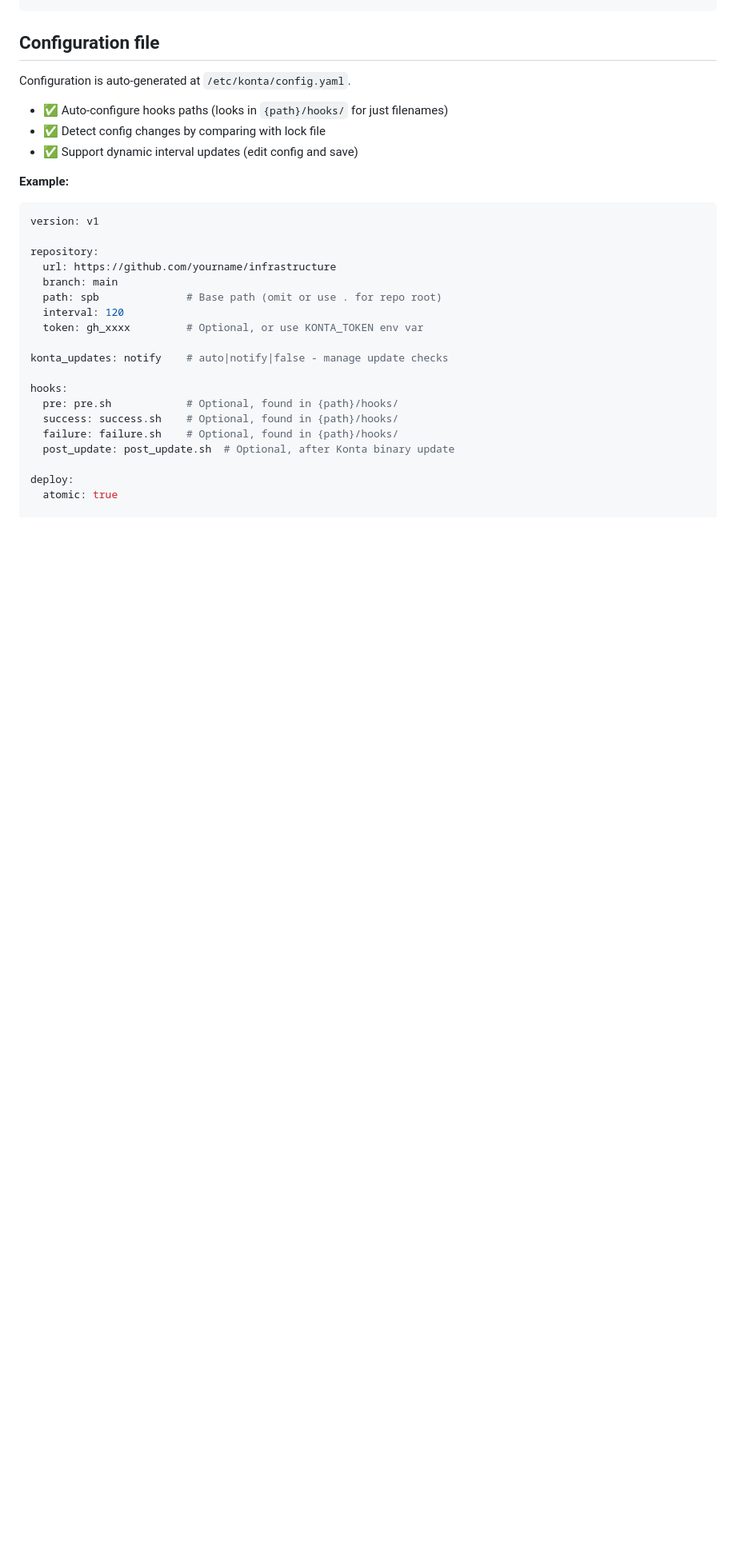
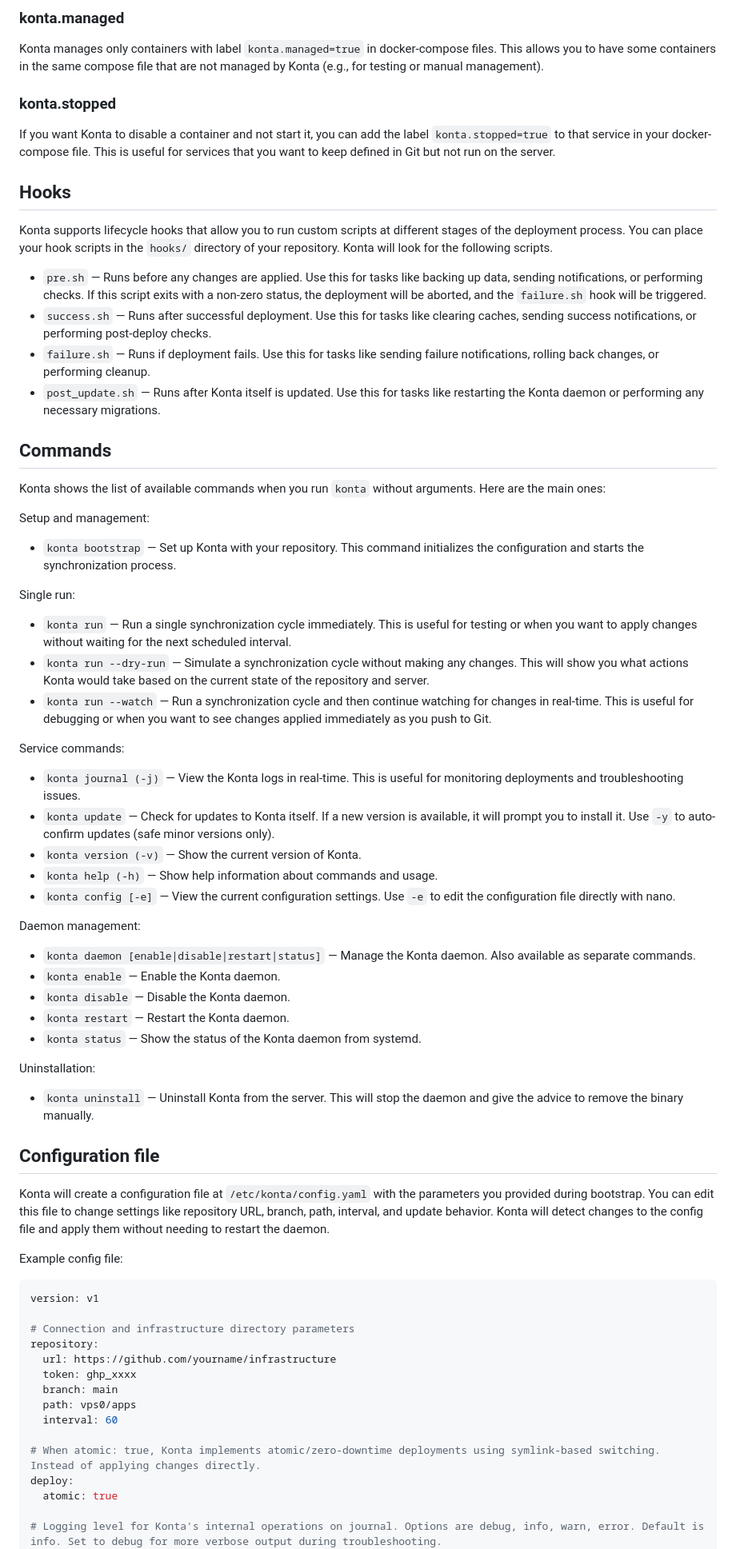
Before and after one commit to talyguryn/konta, a Markdown page: README.md, the part around one of its changes. Shown at 80% size. Rendered like a GitHub page; blank space fills up the shorter version.

````diff
--- a/README.md
+++ b/README.md
@@ -203,33 +227,74 @@ This demonstrates real use: each git push to the infrastructure repository trigg
+### konta.managed
+
+Konta manages only containers with label `konta.managed=true` in docker-compose files. This allows you to have some containers in the same compose file that are not managed by Konta (e.g., for testing or manual management).
+
+### konta.stopped
+
+If you want Konta to disable a container and not start it, you can add the label `konta.stopped=true` to that service in your docker-compose file. This is useful for services that you want to keep defined in Git but not run on the server.
+
+## Hooks
+
+Konta supports lifecycle hooks that allow you to run custom scripts at different stages of the deployment process. You can place your hook scripts in the `hooks/` directory of your repository. Konta will look for the following scripts.
+
+- `pre.sh` — Runs before any changes are applied. Use this for tasks like backing up data, sending notifications, or performing checks. If this script exits with a non-zero status, the deployment will be aborted, and the `failure.sh` hook will be triggered.
+- `success.sh` — Runs after successful deployment. Use this for tasks like clearing caches, sending success notifications, or performing post-deploy checks.
+- `failure.sh` — Runs if deployment fails. Use this for tasks like sending failure notifications, rolling back changes, or performing cleanup.
+- `post_update.sh` — Runs after Konta itself is updated. Use this for tasks like restarting the Konta daemon or performing any necessary migrations.
+
+## Commands
+
+Konta shows the list of available commands when you run `konta` without arguments. Here are the main ones:
+
+Setup and management:
+
+- `konta bootstrap` — Set up Konta with your repository. This command initializes the configuration and starts the synchronization process.
+
+Single run:
+
+- `konta run` — Run a single synchronization cycle immediately. This is useful for testing or when you want to apply changes without waiting for the next scheduled interval.
+- `konta run --dry-run` — Simulate a synchronization cycle without making any changes. This will show you what actions Konta would take based on the current state of the repository and server.
+- `konta run --watch` — Run a synchronization cycle and then continue watching for changes in real-time. This is useful for debugging or when you want to see changes applied immediately as you push to Git.
+
+Service commands:
+
+- `konta journal (-j)` — View the Konta logs in real-time. This is useful for monitoring deployments and troubleshooting issues.
+- `konta update` — Check for updates to Konta itself. If a new version is available, it will prompt you to install it. Use `-y` to auto-confirm updates (safe minor versions only).
+- `konta version (-v)` — Show the current version of Konta.
+- `konta help (-h)` — Show help information about commands and usage.
+- `konta config [-e]` — View the current configuration settings. Use `-e` to edit the configuration file directly with nano.
+
+Daemon management:
+
+- `konta daemon [enable|disable|restart|status]` — Manage the Konta daemon. Also available as separate commands.
+- `konta enable` — Enable the Konta daemon.
+- `konta disable` — Disable the Konta daemon.
+- `konta restart` — Restart the Konta daemon.
+- `konta status` — Show the status of the Konta daemon from systemd.
+
+Uninstallation:
+
+- `konta uninstall` — Uninstall Konta from the server. This will stop the daemon and give the advice to remove the binary manually.
 
 ## Configuration file
 
-Configuration is auto-generated at `/etc/konta/config.yaml`.
+Konta will create a configuration file at `/etc/konta/config.yaml` with the parameters you provided during bootstrap. You can edit this file to change settings like repository URL, branch, path, interval, and update behavior. Konta will detect changes to the config file and apply them without needing to restart the daemon.
 
-- ✅ Auto-configure hooks paths (looks in `{path}/hooks/` for just filenames)
-- ✅ Detect config changes by comparing with lock file
-- ✅ Support dynamic interval updates (edit config and save)
-
-**Example:**
+Example config file:
 
 ```yaml
 version: v1
 
+# Connection and infrastructure directory parameters
 repository:
   url: https://github.com/yourname/infrastructure
+  token: ghp_xxxx
   branch: main
-  path: spb              # Base path (omit or use . for repo root)
-  interval: 120
-  token: gh_xxxx         # Optional, or use KONTA_TOKEN env var
+  path: vps0/apps
+  interval: 60
 
-konta_updates: notify    # auto|notify|false - manage update checks
-
-hooks:
-  pre: pre.sh            # Optional, found in {path}/hooks/
-  success: success.sh    # Optional, found in {path}/hooks/
-  failure: failure.sh    # Optional, found in {path}/hooks/
-  post_update: post_update.sh  # Optional, after Konta binary update
-
+# When atomic: true, Konta implements atomic/zero-downtime deployments using symlink-based switching. Instead of applying changes directly.
 deploy:
   atomic: true
 
+# Logging level for Konta's internal operations on journal. Options are debug, info, warn, error. Default is info. Set to debug for more verbose output during troubleshooting.
 logging:
````
Also changed, not shown: other parts of README.md (+174 -102 lines).
